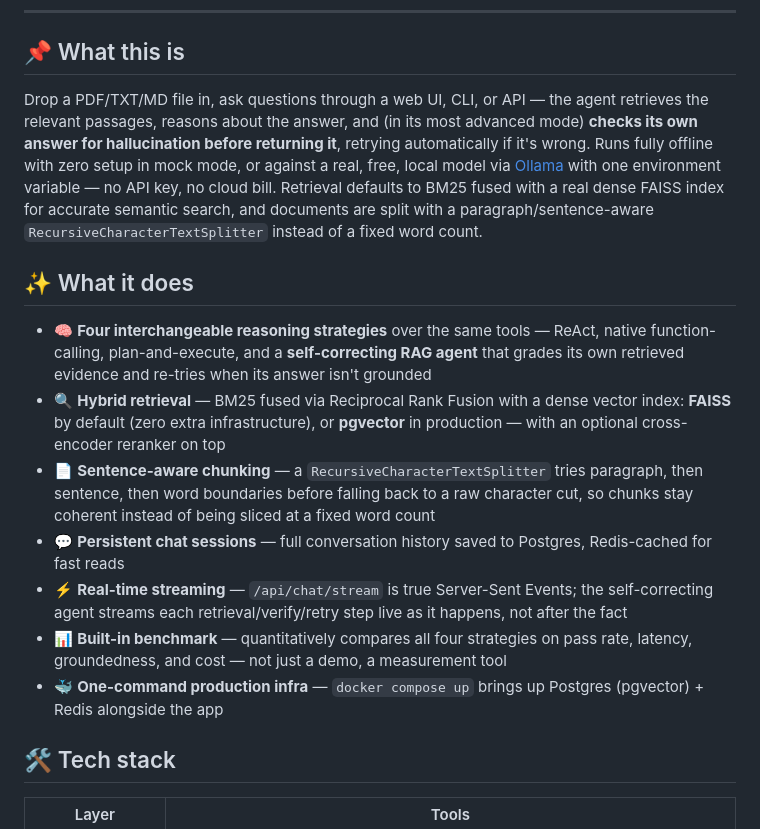
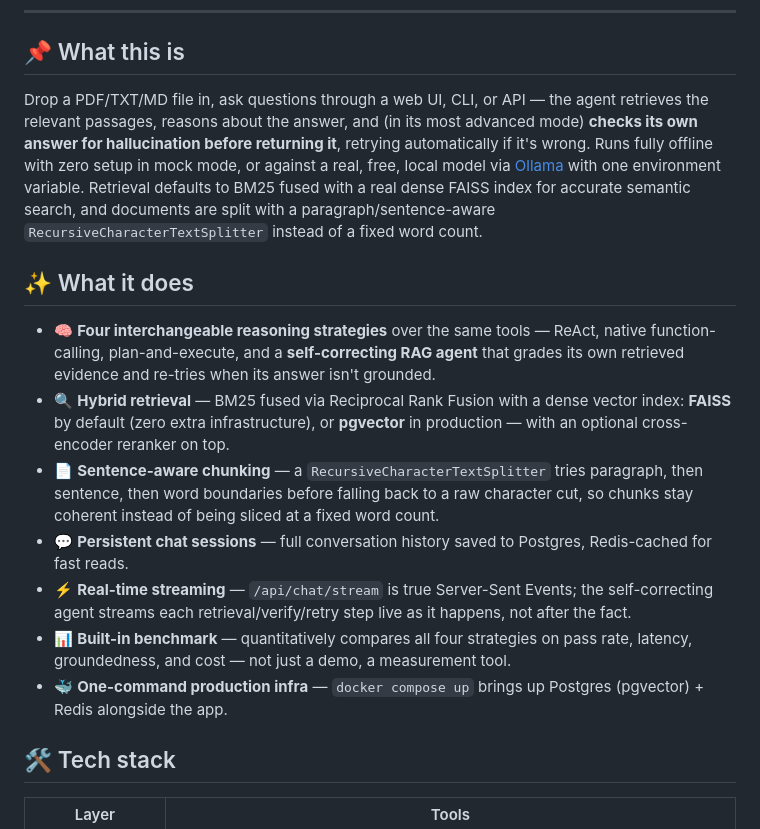
Before and after one commit to BaoVo1126/ai-agent-hybrid-rag, a Markdown page: README.md, the part around the change. GitHub-like rendering.

```diff
--- a/README.md
+++ b/README.md
@@ -10,17 +10,17 @@
 
 ## 📌 What this is
 
-Drop a PDF/TXT/MD file in, ask questions through a web UI, CLI, or API — the agent retrieves the relevant passages, reasons about the answer, and (in its most advanced mode) **checks its own answer for hallucination before returning it**, retrying automatically if it's wrong. Runs fully offline with zero setup in mock mode, or against a real, free, local model via [Ollama](https://ollama.com) with one environment variable — no API key, no cloud bill. Retrieval defaults to BM25 fused with a real dense FAISS index for accurate semantic search, and documents are split with a paragraph/sentence-aware `RecursiveCharacterTextSplitter` instead of a fixed word count.
+Drop a PDF/TXT/MD file in, ask questions through a web UI, CLI, or API — the agent retrieves the relevant passages, reasons about the answer, and (in its most advanced mode) **checks its own answer for hallucination before returning it**, retrying automatically if it's wrong. Runs fully offline with zero setup in mock mode, or against a real, free, local model via [Ollama](https://ollama.com) with one environment variable. Retrieval defaults to BM25 fused with a real dense FAISS index for accurate semantic search, and documents are split with a paragraph/sentence-aware `RecursiveCharacterTextSplitter` instead of a fixed word count.
 
 ## ✨ What it does
 
-- 🧠 **Four interchangeable reasoning strategies** over the same tools — ReAct, native function-calling, plan-and-execute, and a **self-correcting RAG agent** that grades its own retrieved evidence and re-tries when its answer isn't grounded
-- 🔍 **Hybrid retrieval** — BM25 fused via Reciprocal Rank Fusion with a dense vector index: **FAISS** by default (zero extra infrastructure), or **pgvector** in production — with an optional cross-encoder reranker on top
-- 📄 **Sentence-aware chunking** — a `RecursiveCharacterTextSplitter` tries paragraph, then sentence, then word boundaries before falling back to a raw character cut, so chunks stay coherent instead of being sliced at a fixed word count
-- 💬 **Persistent chat sessions** — full conversation history saved to Postgres, Redis-cached for fast reads
-- ⚡ **Real-time streaming** — `/api/chat/stream` is true Server-Sent Events; the self-correcting agent streams each retrieval/verify/retry step live as it happens, not after the fact
-- 📊 **Built-in benchmark** — quantitatively compares all four strategies on pass rate, latency, groundedness, and cost — not just a demo, a measurement tool
-- 🐳 **One-command production infra** — `docker compose up` brings up Postgres (pgvector) + Redis alongside the app
+- 🧠 **Four interchangeable reasoning strategies** over the same tools — ReAct, native function-calling, plan-and-execute, and a **self-correcting RAG agent** that grades its own retrieved evidence and re-tries when its answer isn't grounded.
+- 🔍 **Hybrid retrieval** — BM25 fused via Reciprocal Rank Fusion with a dense vector index: **FAISS** by default (zero extra infrastructure), or **pgvector** in production — with an optional cross-encoder reranker on top.
+- 📄 **Sentence-aware chunking** — a `RecursiveCharacterTextSplitter` tries paragraph, then sentence, then word boundaries before falling back to a raw character cut, so chunks stay coherent instead of being sliced at a fixed word count.
+- 💬 **Persistent chat sessions** — full conversation history saved to Postgres, Redis-cached for fast reads.
+- ⚡ **Real-time streaming** — `/api/chat/stream` is true Server-Sent Events; the self-correcting agent streams each retrieval/verify/retry step live as it happens, not after the fact.
+- 📊 **Built-in benchmark** — quantitatively compares all four strategies on pass rate, latency, groundedness, and cost — not just a demo, a measurement tool.
+- 🐳 **One-command production infra** — `docker compose up` brings up Postgres (pgvector) + Redis alongside the app.
 
 ## 🛠️ Tech stack
 
```
